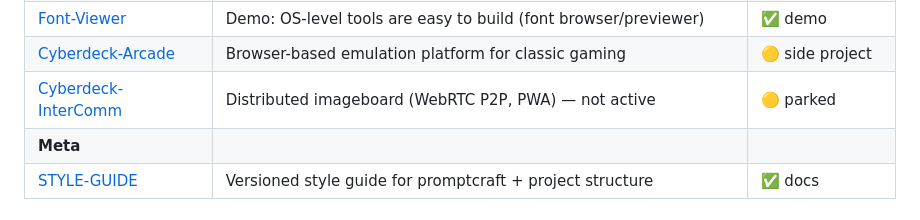
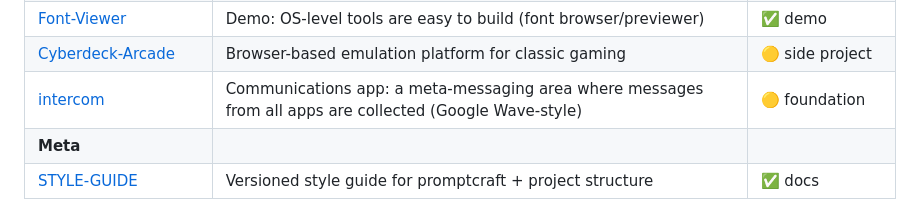
Before and after one commit to Senneseph/WebAX, a Markdown page: README.md, the part around the change. GitHub-like rendering.

Commit message:
Ecosystem table: Cyberdeck-InterComm renamed to intercom (communications app)

```diff
--- a/README.md
+++ b/README.md
@@ -55,7 +55,7 @@ currently **private** — links resolve for you and any collaborators you add.)
 | [Cheap-Chess](https://github.com/Senneseph/Cheap-Chess) | Chess engine + PWA (fixed-size search, center-control scoring, exception learning, UCI) | ✅ working |
 | [Font-Viewer](https://github.com/Senneseph/Font-Viewer) | Demo: OS-level tools are easy to build (font browser/previewer) | ✅ demo |
 | [Cyberdeck-Arcade](https://github.com/Senneseph/Cyberdeck-Arcade) | Browser-based emulation platform for classic gaming | 🟡 side project |
-| [Cyberdeck-InterComm](https://github.com/Senneseph/Cyberdeck-InterComm) | Distributed imageboard (WebRTC P2P, PWA) — not active | 🟡 parked |
+| [intercom](https://github.com/Senneseph/intercom) | Communications app: a meta-messaging area where messages from all apps are collected (Google Wave-style) | 🟡 foundation |
 | **Meta** | | |
 | [STYLE-GUIDE](https://github.com/Senneseph/STYLE-GUIDE) | Versioned style guide for promptcraft + project structure | ✅ docs |
 
```
Also changed, not shown: docs/index.md (+1 -1 lines).
